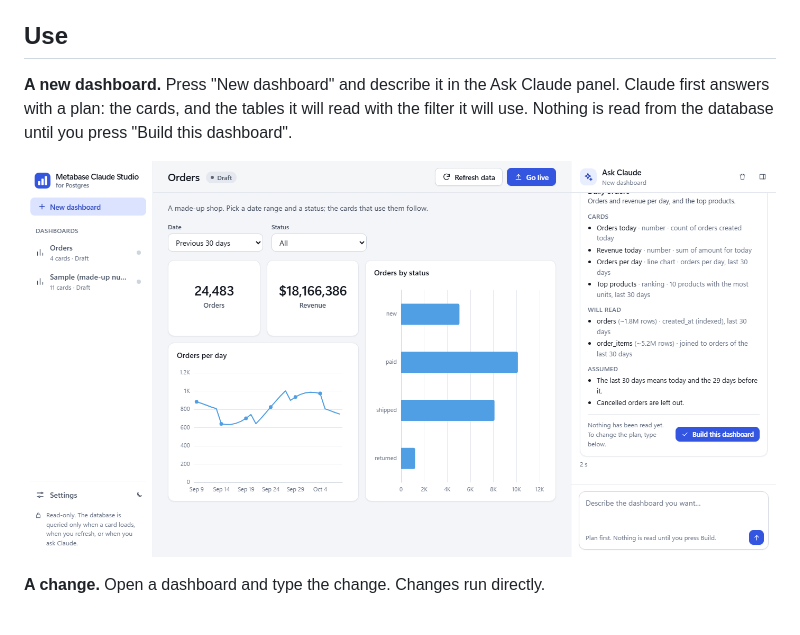
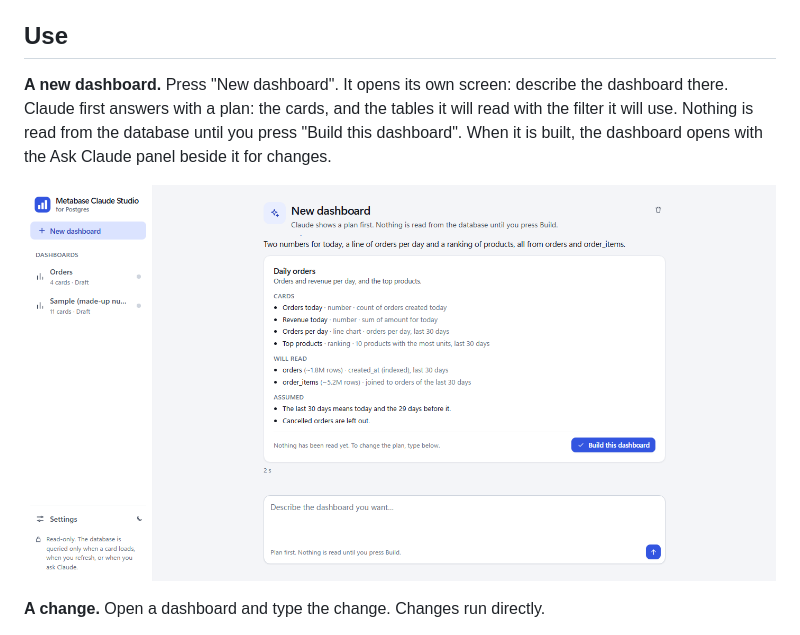
Before and after one commit to neelesh9924/metabase-claude-postgres-studio, a Markdown page: README.md, the part around the change. Drawn GitHub-style; pictures changed too: docs/img/plan.png.

```diff
--- a/README.md
+++ b/README.md
@@ -44,9 +44,11 @@ window onto the same app.
 
 ## Use
 
-**A new dashboard.** Press "New dashboard" and describe it in the Ask Claude panel.
-Claude first answers with a plan: the cards, and the tables it will read with the filter
-it will use. Nothing is read from the database until you press "Build this dashboard".
+**A new dashboard.** Press "New dashboard". It opens its own screen: describe the
+dashboard there. Claude first answers with a plan: the cards, and the tables it will read
+with the filter it will use. Nothing is read from the database until you press "Build
+this dashboard". When it is built, the dashboard opens with the Ask Claude panel beside
+it for changes.
 
 ![Claude's plan, waiting for the Build button](docs/img/plan.png)
 
```
Also changed, not shown: 2 other files.
